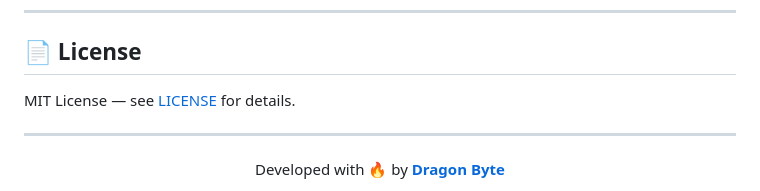
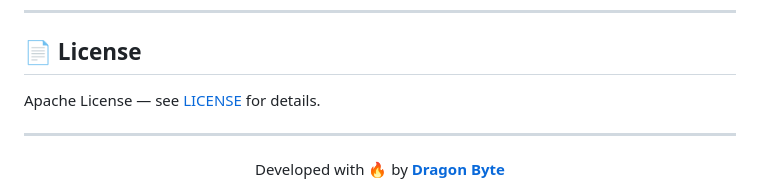
Before and after one commit to SANJAIRATHINAM-R/Bluetooth-Jammer-Flasher, a Markdown page: README.md, the part around the change. Drawn GitHub-style.

```diff
--- a/README.md
+++ b/README.md
@@ -225,8 +225,7 @@ git push origin feature/my-feature
 ---
 
 ## 📄 License
-
-MIT License — see [LICENSE](LICENSE) for details.
+Apache License — see [LICENSE](LICENSE) for details.
 
 ---
 
```
